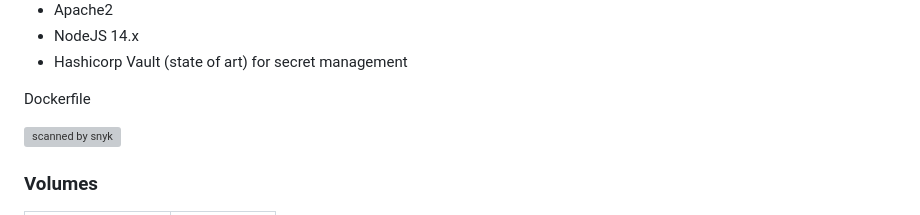
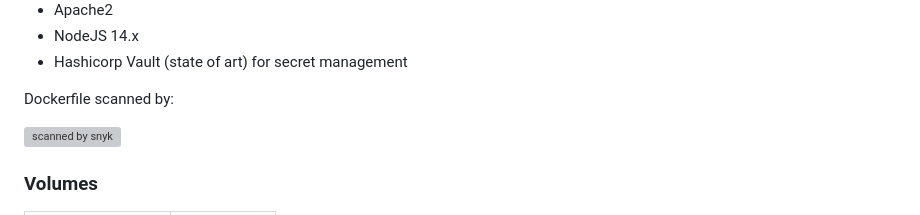
Before and after one commit to escomputers/freepbx-docker, a Markdown page: README.md, the part around the change. GitHub-like rendering; grey boxes are pictures that could not be loaded.

```diff
--- a/README.md
+++ b/README.md
@@ -14,7 +14,7 @@ Upon starting this multi-container application, it will give you a turnkey PBX s
 * NodeJS 14.x
 * Hashicorp Vault (state of art) for secret management
 
-Dockerfile
+Dockerfile scanned by:
 
 <img src="https://dl.dropboxusercontent.com/s/is8aj5ld2ywfw6i/scanned-by-snyk.png" alt="scanned by snyk" width="151" height="86"></img>
 
```
